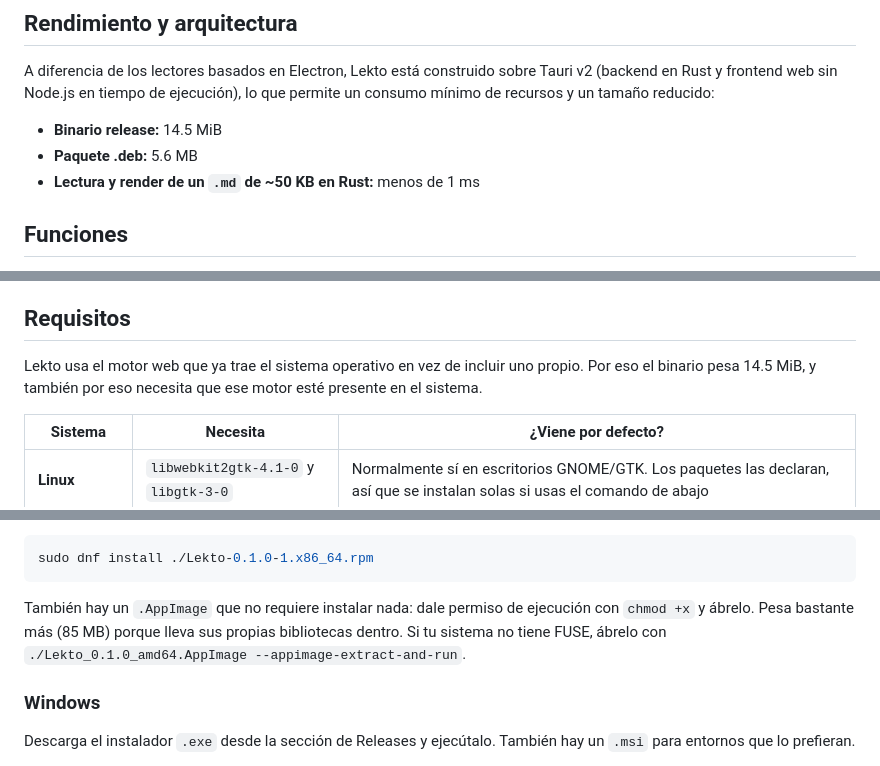
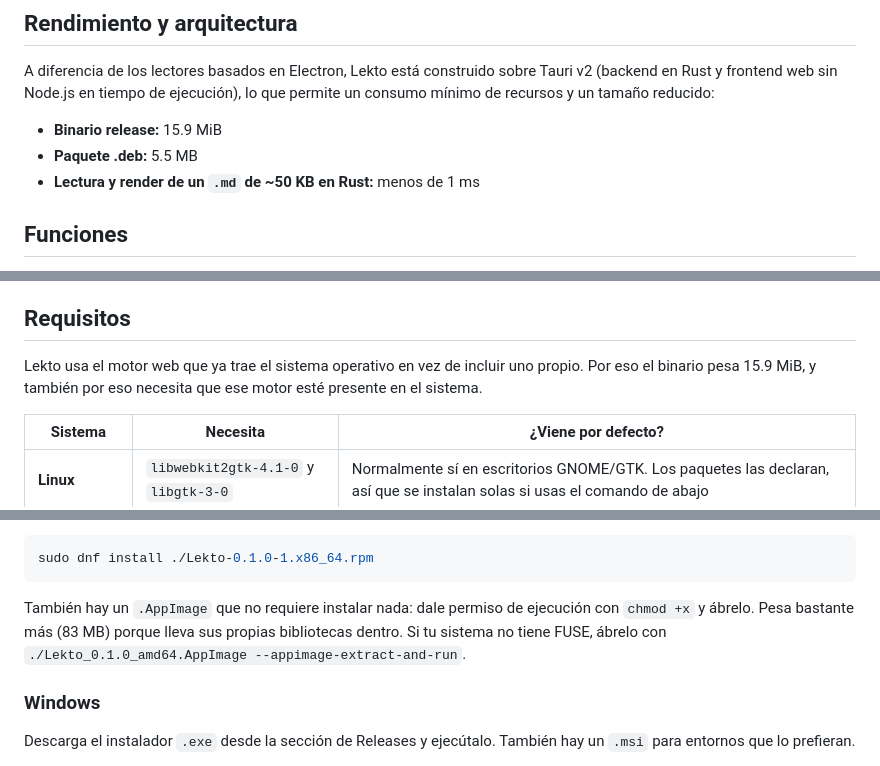
Before and after one commit to Panxio/lekto, a Markdown page: README.md, 3 parts joined by grey strips. Drawn GitHub-style.

````diff
--- a/README.md
+++ b/README.md
@@ -8,8 +8,8 @@ Lector de Markdown de escritorio ligero y minimalista.
 
 A diferencia de los lectores basados en Electron, Lekto está construido sobre Tauri v2 (backend en Rust y frontend web sin Node.js en tiempo de ejecución), lo que permite un consumo mínimo de recursos y un tamaño reducido:
 
-- **Binario release:** 14.5 MiB
-- **Paquete .deb:** 5.6 MB
+- **Binario release:** 15.9 MiB
+- **Paquete .deb:** 5.5 MB
 - **Lectura y render de un `.md` de ~50 KB en Rust:** menos de 1 ms
 
 ## Funciones
@@ -28,7 +28,7 @@ A diferencia de los lectores basados en Electron, Lekto está construido sobre T
 
 ## Requisitos
 
-Lekto usa el motor web que ya trae el sistema operativo en vez de incluir uno propio. Por eso el binario pesa 14.5 MiB, y también por eso necesita que ese motor esté presente en el sistema.
+Lekto usa el motor web que ya trae el sistema operativo en vez de incluir uno propio. Por eso el binario pesa 15.9 MiB, y también por eso necesita que ese motor esté presente en el sistema.
 
 | Sistema | Necesita | ¿Viene por defecto? |
 |---|---|---|
@@ -54,7 +54,7 @@ En Fedora u openSUSE, con el `.rpm`:
 sudo dnf install ./Lekto-0.1.0-1.x86_64.rpm
 ```
 
-También hay un `.AppImage` que no requiere instalar nada: dale permiso de ejecución con `chmod +x` y ábrelo. Pesa bastante más (85 MB) porque lleva sus propias bibliotecas dentro. Si tu sistema no tiene FUSE, ábrelo con `./Lekto_0.1.0_amd64.AppImage --appimage-extract-and-run`.
+También hay un `.AppImage` que no requiere instalar nada: dale permiso de ejecución con `chmod +x` y ábrelo. Pesa bastante más (83 MB) porque lleva sus propias bibliotecas dentro. Si tu sistema no tiene FUSE, ábrelo con `./Lekto_0.1.0_amd64.AppImage --appimage-extract-and-run`.
 
 ### Windows
 
````
Also changed, not shown: README.en.md (+4 -4 lines).
